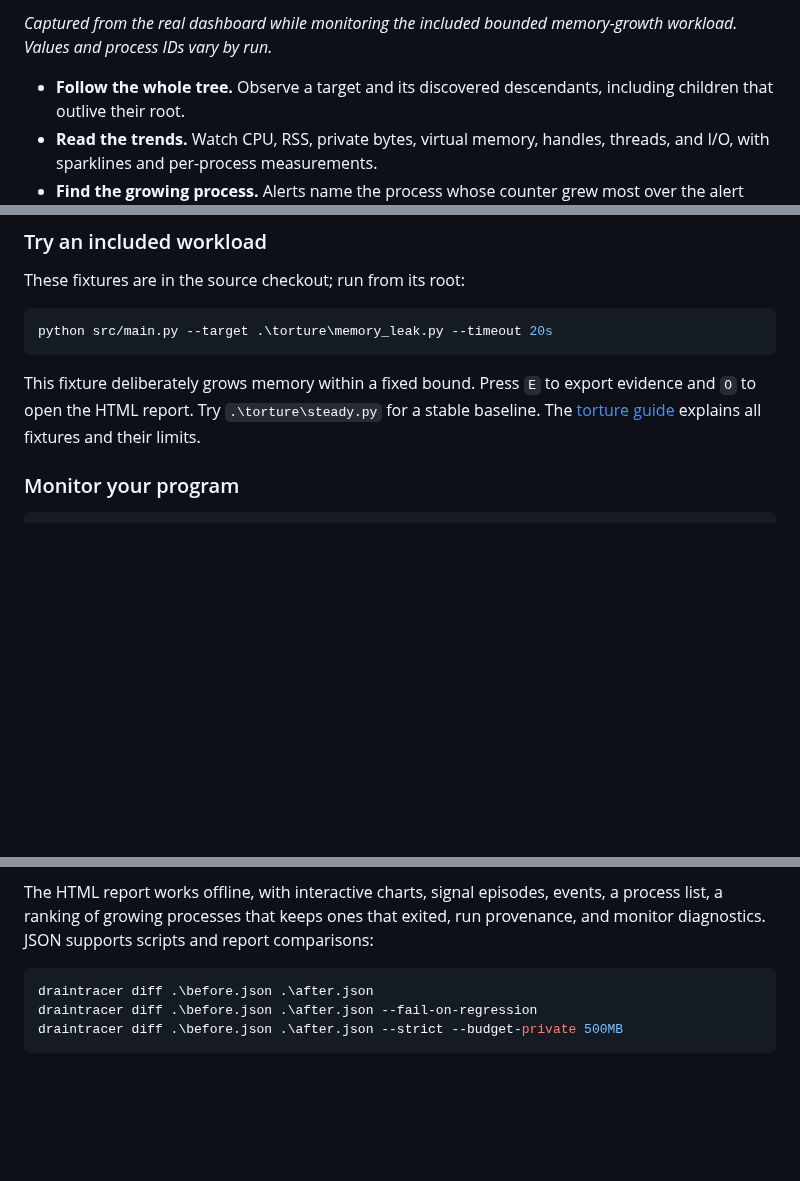
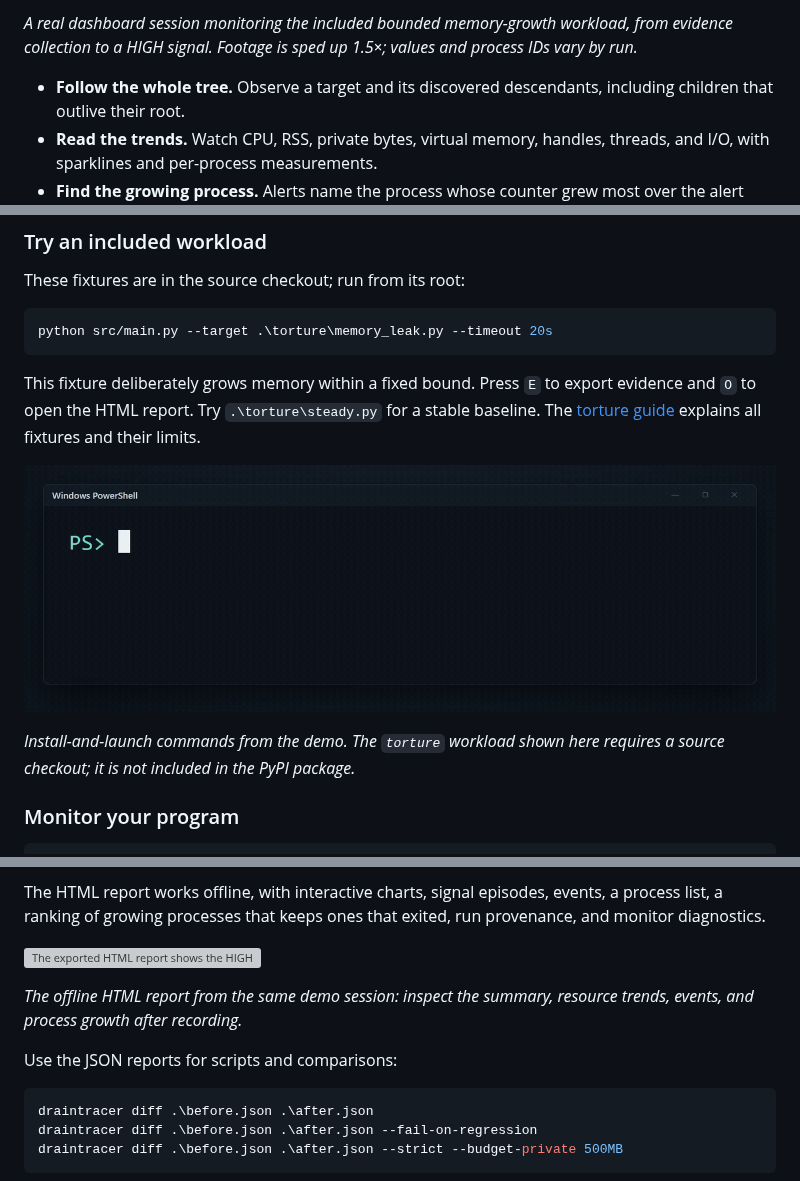
Before and after one commit to JunaidAhamed-7777/DrainTracer, a Markdown page: README.md, 3 parts joined by grey strips. Drawn GitHub-style; pictures changed too: docs/assets/install-and-launch.gif (added); blank space fills up the shorter version; grey boxes are pictures that could not be loaded.

Commit message:
Replace README dashboard screenshot with demo GIF excerpts

````diff
--- a/README.md
+++ b/README.md
@@ -51,6 +51,7 @@ allocation sites. Short runs can be inconclusive.
 
-*Captured from the real dashboard while monitoring the included bounded
-memory-growth workload. Values and process IDs vary by run.*
+*A real dashboard session monitoring the included bounded memory-growth
+workload, from evidence collection to a HIGH signal. Footage is sped up 1.5×;
+values and process IDs vary by run.*
 
 - **Follow the whole tree.** Observe a target and its discovered descendants,
   including children that outlive their root.
@@ -163,6 +164,11 @@ This fixture deliberately grows memory within a fixed bound. Press `E` to
 export evidence and `O` to open the HTML report. Try
 `.\torture\steady.py` for a stable baseline. The [torture guide](torture/README.md)
 explains all fixtures and their limits.
+
+![Demo commands: pip install draintracer, then draintracer --target .\torture\memory_leak.py](docs/assets/install-and-launch.gif)
+
+*Install-and-launch commands from the demo. The `torture` workload shown here
+requires a source checkout; it is not included in the PyPI package.*
 
 ### Monitor your program
 
@@ -304,8 +310,14 @@ generated reports are ignored by Git.
 
 The HTML report works offline, with interactive charts, signal episodes,
 events, a process list, a ranking of growing processes that keeps ones that
-exited, run provenance, and monitor diagnostics. JSON supports scripts and
-report comparisons:
+exited, run provenance, and monitor diagnostics.
+
+![The exported HTML report shows the HIGH memory signal, resource trend charts, recorded events, and growing processes](docs/assets/html-report.gif)
+
+*The offline HTML report from the same demo session: inspect the summary,
+resource trends, events, and process growth after recording.*
+
+Use the JSON reports for scripts and comparisons:
 
 ```powershell
 draintracer diff .\before.json .\after.json
````
Also changed, not shown: other parts of README.md (+3 -3 lines), 2 other files.
